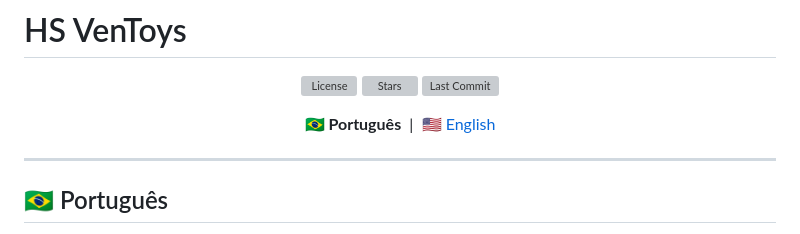
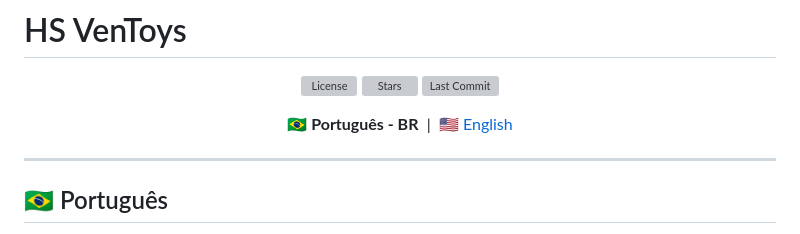
Before and after one commit to hensamuel/HS-VenToys, a Markdown page: README.md, the part around the change. Drawn GitHub-style; grey boxes are pictures that could not be loaded.

Commit message:
Update language section in README.md

```diff
--- a/README.md
+++ b/README.md
@@ -7,7 +7,7 @@
 </p>
 
 <p align="center">
-  <b>🇧🇷 Português</b> &nbsp;|&nbsp;
+  <b>🇧🇷 Português - BR</b> &nbsp;|&nbsp;
   <a href="#english">🇺🇸 English</a>
 </p>
 
```
